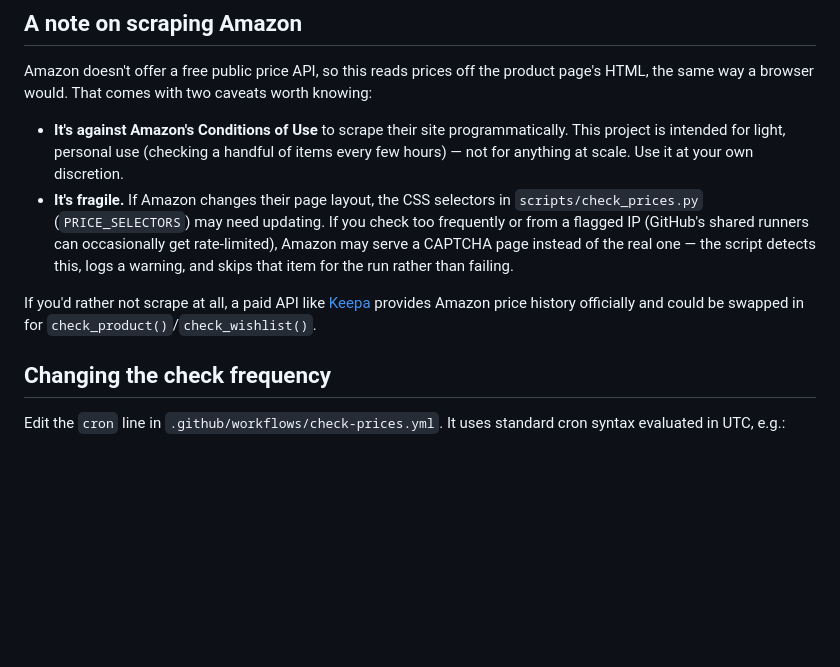
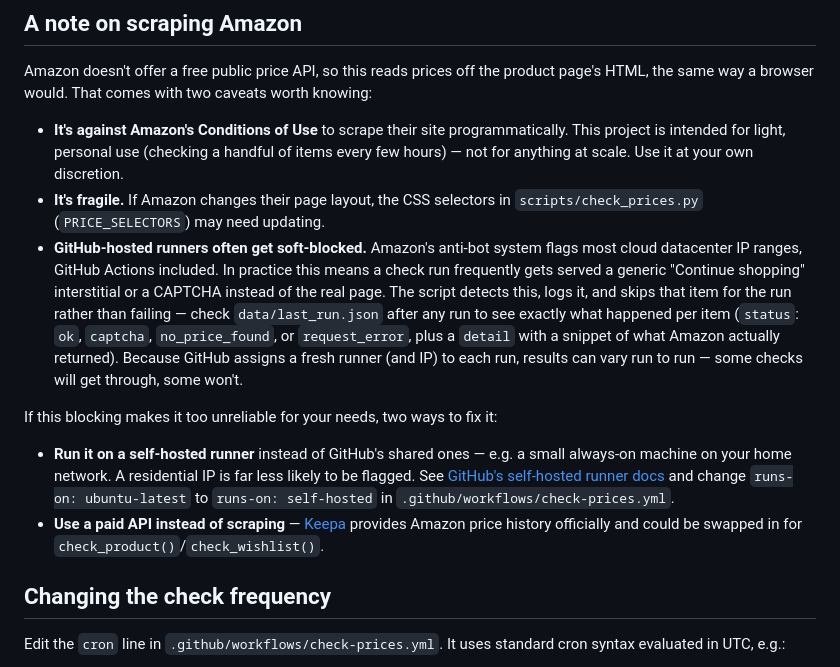
Before and after one commit to AkshayBhatnagar594/amazon-price-tracker, a Markdown page: README.md, the part around the change. GitHub-like rendering; blank space fills up the shorter version.

Commit message:
Document Amazon's GitHub Actions IP blocking and mitigation options

```diff
--- a/README.md
+++ b/README.md
@@ -89,15 +89,30 @@ caveats worth knowing:
   (checking a handful of items every few hours) — not for anything at
   scale. Use it at your own discretion.
 - **It's fragile.** If Amazon changes their page layout, the CSS selectors
-  in `scripts/check_prices.py` (`PRICE_SELECTORS`) may need updating. If
-  you check too frequently or from a flagged IP (GitHub's shared runners
-  can occasionally get rate-limited), Amazon may serve a CAPTCHA page
-  instead of the real one — the script detects this, logs a warning, and
-  skips that item for the run rather than failing.
+  in `scripts/check_prices.py` (`PRICE_SELECTORS`) may need updating.
+- **GitHub-hosted runners often get soft-blocked.** Amazon's anti-bot
+  system flags most cloud datacenter IP ranges, GitHub Actions included.
+  In practice this means a check run frequently gets served a generic
+  "Continue shopping" interstitial or a CAPTCHA instead of the real page.
+  The script detects this, logs it, and skips that item for the run
+  rather than failing — check `data/last_run.json` after any run to see
+  exactly what happened per item (`status`: `ok`, `captcha`,
+  `no_price_found`, or `request_error`, plus a `detail` with a snippet of
+  what Amazon actually returned). Because GitHub assigns a fresh runner
+  (and IP) to each run, results can vary run to run — some checks will get
+  through, some won't.
 
-If you'd rather not scrape at all, a paid API like
-[Keepa](https://keepa.com/#!api) provides Amazon price history officially
-and could be swapped in for `check_product()`/`check_wishlist()`.
+If this blocking makes it too unreliable for your needs, two ways to fix it:
+
+- **Run it on a self-hosted runner** instead of GitHub's shared ones —
+  e.g. a small always-on machine on your home network. A residential IP is
+  far less likely to be flagged. See [GitHub's self-hosted runner
+  docs](https://docs.github.com/actions/hosting-your-own-runners) and
+  change `runs-on: ubuntu-latest` to `runs-on: self-hosted` in
+  `.github/workflows/check-prices.yml`.
+- **Use a paid API instead of scraping** — [Keepa](https://keepa.com/#!api)
+  provides Amazon price history officially and could be swapped in for
+  `check_product()`/`check_wishlist()`.
 
 ## Changing the check frequency
 
```
